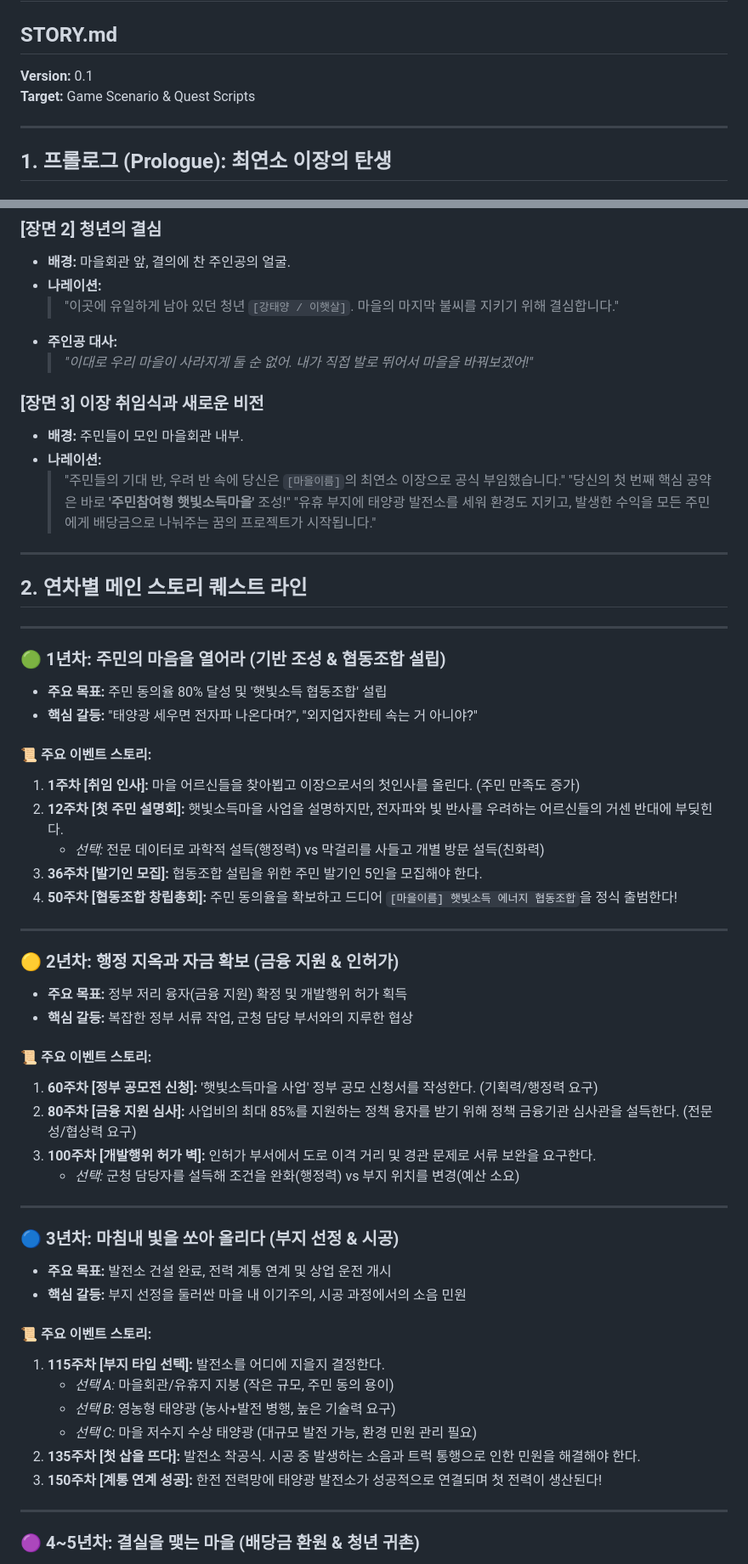
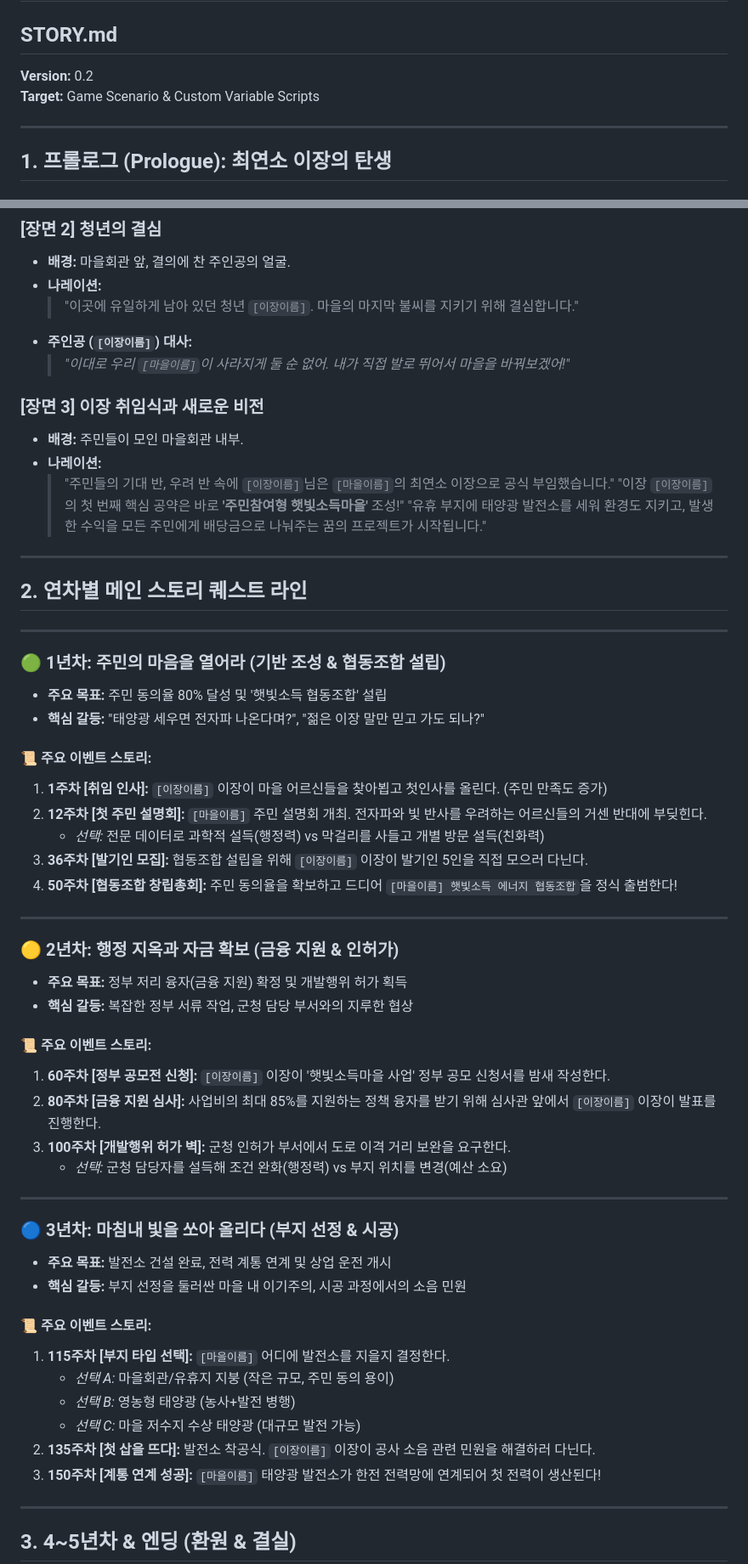
Before and after one commit to yabi1007/solar-village, a Markdown page: docs/STORY.md, 2 parts joined by grey strips. Shown at 85% size. Drawn GitHub-style.

Commit message:
Update STORY.md
이름 선택에 따라 업데이트

```diff
--- a/docs/STORY.md
+++ b/docs/STORY.md
@@ -1,8 +1,8 @@
 # 햇빛소득마을 이장메이커 - 시나리오 & 스토리 가이드
 ## STORY.md
 
-**Version:** 0.1
-**Target:** Game Scenario & Quest Scripts
+**Version:** 0.2
+**Target:** Game Scenario & Custom Variable Scripts
 
 ---
 
@@ -17,15 +17,15 @@
 ### [장면 2] 청년의 결심
 * **배경:** 마을회관 앞, 결의에 찬 주인공의 얼굴.
 * **나레이션:**
-  > "이곳에 유일하게 남아 있던 청년 `[강태양 / 이햇살]`. 마을의 마지막 불씨를 지키기 위해 결심합니다."
-* **주인공 대사:**
-  > *"이대로 우리 마을이 사라지게 둘 순 없어. 내가 직접 발로 뛰어서 마을을 바꿔보겠어!"*
+  > "이곳에 유일하게 남아 있던 청년 `[이장이름]`. 마을의 마지막 불씨를 지키기 위해 결심합니다."
+* **주인공 (`[이장이름]`) 대사:**
+  > *"이대로 우리 `[마을이름]`이 사라지게 둘 순 없어. 내가 직접 발로 뛰어서 마을을 바꿔보겠어!"*
 
 ### [장면 3] 이장 취임식과 새로운 비전
 * **배경:** 주민들이 모인 마을회관 내부.
 * **나레이션:**
-  > "주민들의 기대 반, 우려 반 속에 당신은 `[마을이름]`의 최연소 이장으로 공식 부임했습니다."
-  > "당신의 첫 번째 핵심 공약은 바로 **'주민참여형 햇빛소득마을'** 조성!"
+  > "주민들의 기대 반, 우려 반 속에 `[이장이름]`님은 `[마을이름]`의 최연소 이장으로 공식 부임했습니다."
+  > "이장 `[이장이름]`의 첫 번째 핵심 공약은 바로 **'주민참여형 햇빛소득마을'** 조성!"
   > "유휴 부지에 태양광 발전소를 세워 환경도 지키고, 발생한 수익을 모든 주민에게 배당금으로 나눠주는 꿈의 프로젝트가 시작됩니다."
 
 ---
@@ -37,13 +37,13 @@
 ### 🟢 1년차: 주민의 마음을 열어라 (기반 조성 & 협동조합 설립)
 
 * **주요 목표:** 주민 동의율 80% 달성 및 '햇빛소득 협동조합' 설립
-* **핵심 갈등:** "태양광 세우면 전자파 나온다며?", "외지업자한테 속는 거 아니야?"
+* **핵심 갈등:** "태양광 세우면 전자파 나온다며?", "젊은 이장 말만 믿고 가도 되나?"
 
 #### 📜 주요 이벤트 스토리:
-1. **1주차 [취임 인사]:** 마을 어르신들을 찾아뵙고 이장으로서의 첫인사를 올린다. (주민 만족도 증가)
-2. **12주차 [첫 주민 설명회]:** 햇빛소득마을 사업을 설명하지만, 전자파와 빛 반사를 우려하는 어르신들의 거센 반대에 부딪힌다.
+1. **1주차 [취임 인사]:** `[이장이름]` 이장이 마을 어르신들을 찾아뵙고 첫인사를 올린다. (주민 만족도 증가)
+2. **12주차 [첫 주민 설명회]:** `[마을이름]` 주민 설명회 개최. 전자파와 빛 반사를 우려하는 어르신들의 거센 반대에 부딪힌다.
    * *선택:* 전문 데이터로 과학적 설득(행정력) vs 막걸리를 사들고 개별 방문 설득(친화력)
-3. **36주차 [발기인 모집]:** 협동조합 설립을 위한 주민 발기인 5인을 모집해야 한다.
+3. **36주차 [발기인 모집]:** 협동조합 설립을 위해 `[이장이름]` 이장이 발기인 5인을 직접 모으러 다닌다.
 4. **50주차 [협동조합 창립총회]:** 주민 동의율을 확보하고 드디어 `[마을이름] 햇빛소득 에너지 협동조합`을 정식 출범한다!
 
 ---
@@ -54,10 +54,10 @@
 * **핵심 갈등:** 복잡한 정부 서류 작업, 군청 담당 부서와의 지루한 협상
 
 #### 📜 주요 이벤트 스토리:
-1. **60주차 [정부 공모전 신청]:** '햇빛소득마을 사업' 정부 공모 신청서를 작성한다. (기획력/행정력 요구)
-2. **80주차 [금융 지원 심사]:** 사업비의 최대 85%를 지원하는 정책 융자를 받기 위해 정책 금융기관 심사관을 설득한다. (전문성/협상력 요구)
-3. **100주차 [개발행위 허가 벽]:** 인허가 부서에서 도로 이격 거리 및 경관 문제로 서류 보완을 요구한다.
-   * *선택:* 군청 담당자를 설득해 조건을 완화(행정력) vs 부지 위치를 변경(예산 소요)
+1. **60주차 [정부 공모전 신청]:** `[이장이름]` 이장이 '햇빛소득마을 사업' 정부 공모 신청서를 밤새 작성한다.
+2. **80주차 [금융 지원 심사]:** 사업비의 최대 85%를 지원하는 정책 융자를 받기 위해 심사관 앞에서 `[이장이름]` 이장이 발표를 진행한다.
+3. **100주차 [개발행위 허가 벽]:** 군청 인허가 부서에서 도로 이격 거리 보완을 요구한다.
+   * *선택:* 군청 담당자를 설득해 조건 완화(행정력) vs 부지 위치를 변경(예산 소요)
 
 ---
 
@@ -67,14 +67,14 @@
 * **핵심 갈등:** 부지 선정을 둘러싼 마을 내 이기주의, 시공 과정에서의 소음 민원
 
 #### 📜 주요 이벤트 스토리:
-1. **115주차 [부지 타입 선택]:** 발전소를 어디에 지을지 결정한다.
+1. **115주차 [부지 타입 선택]:** `[마을이름]` 어디에 발전소를 지을지 결정한다.
    * *선택 A:* 마을회관/유휴지 지붕 (작은 규모, 주민 동의 용이)
-   * *선택 B:* 영농형 태양광 (농사+발전 병행, 높은 기술력 요구)
-   * *선택 C:* 마을 저수지 수상 태양광 (대규모 발전 가능, 환경 민원 관리 필요)
-2. **135주차 [첫 삽을 뜨다]:** 발전소 착공식. 시공 중 발생하는 소음과 트럭 통행으로 인한 민원을 해결해야 한다.
-3. **150주차 [계통 연계 성공]:** 한전 전력망에 태양광 발전소가 성공적으로 연결되며 첫 전력이 생산된다!
+   * *선택 B:* 영농형 태양광 (농사+발전 병행)
+   * *선택 C:* 마을 저수지 수상 태양광 (대규모 발전 가능)
+2. **135주차 [첫 삽을 뜨다]:** 발전소 착공식. `[이장이름]` 이장이 공사 소음 관련 민원을 해결하러 다닌다.
+3. **150주차 [계통 연계 성공]:** `[마을이름]` 태양광 발전소가 한전 전력망에 연계되어 첫 전력이 생산된다!
 
 ---
 
-### 🟣 4~5년차: 결실을 맺는 마을 (배당금 환원 & 청년 귀촌)
+## 3. 4~5년차 & 엔딩 (환원 & 결실)
 
```
Also changed, not shown: other parts of docs/STORY.md (+2 -19 lines).
